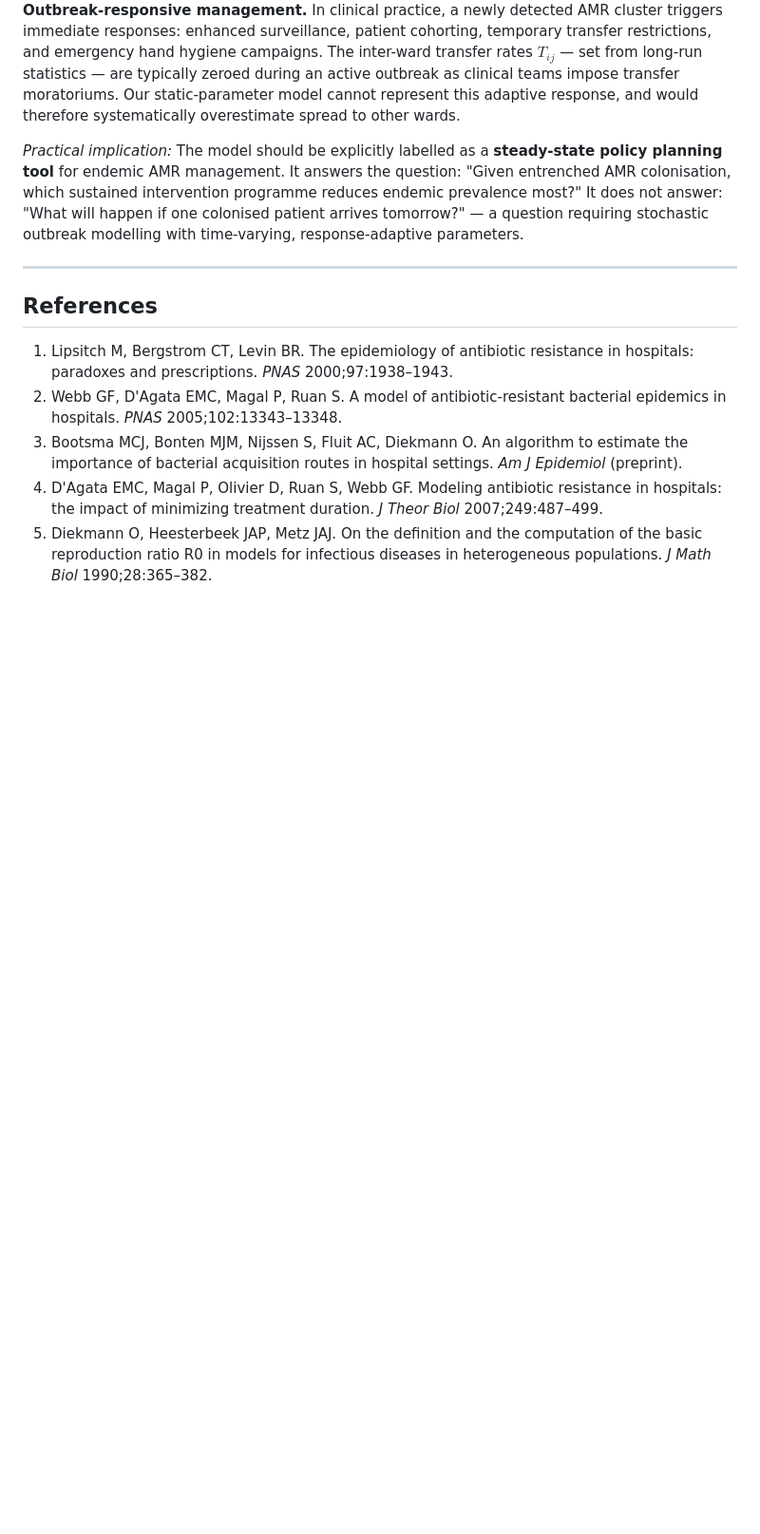
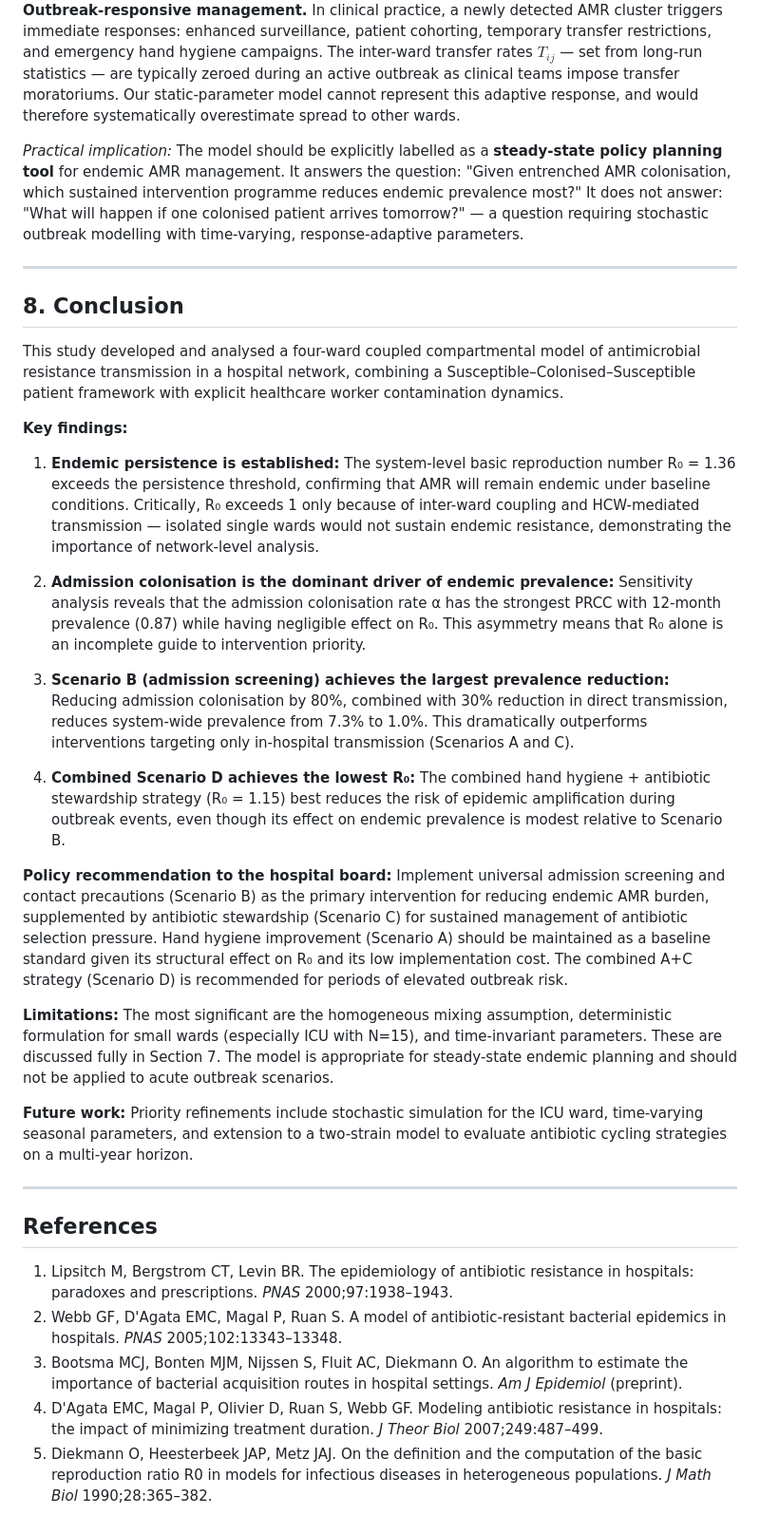
Before and after one commit to DDYYCCMMD/Nottingham_Mathematical_Modelling_Competition_2026, a Markdown page: 06_report/report_draft.md, the part around the change. Shown at 95% size. GitHub-like rendering; blank space fills up the shorter version.

```diff
--- a/06_report/report_draft.md
+++ b/06_report/report_draft.md
@@ -320,6 +320,28 @@ If applied to a *newly introduced* resistant strain (one colonised patient arriv
 
 ---
 
+## 8. Conclusion
+
+This study developed and analysed a four-ward coupled compartmental model of antimicrobial resistance transmission in a hospital network, combining a Susceptible–Colonised–Susceptible patient framework with explicit healthcare worker contamination dynamics.
+
+**Key findings:**
+
+1. **Endemic persistence is established:** The system-level basic reproduction number R₀ = 1.36 exceeds the persistence threshold, confirming that AMR will remain endemic under baseline conditions. Critically, R₀ exceeds 1 only because of inter-ward coupling and HCW-mediated transmission — isolated single wards would not sustain endemic resistance, demonstrating the importance of network-level analysis.
+
+2. **Admission colonisation is the dominant driver of endemic prevalence:** Sensitivity analysis reveals that the admission colonisation rate α has the strongest PRCC with 12-month prevalence (0.87) while having negligible effect on R₀. This asymmetry means that R₀ alone is an incomplete guide to intervention priority.
+
+3. **Scenario B (admission screening) achieves the largest prevalence reduction:** Reducing admission colonisation by 80%, combined with 30% reduction in direct transmission, reduces system-wide prevalence from 7.3% to 1.0%. This dramatically outperforms interventions targeting only in-hospital transmission (Scenarios A and C).
+
+4. **Combined Scenario D achieves the lowest R₀:** The combined hand hygiene + antibiotic stewardship strategy (R₀ = 1.15) best reduces the risk of epidemic amplification during outbreak events, even though its effect on endemic prevalence is modest relative to Scenario B.
+
+**Policy recommendation to the hospital board:** Implement universal admission screening and contact precautions (Scenario B) as the primary intervention for reducing endemic AMR burden, supplemented by antibiotic stewardship (Scenario C) for sustained management of antibiotic selection pressure. Hand hygiene improvement (Scenario A) should be maintained as a baseline standard given its structural effect on R₀ and its low implementation cost. The combined A+C strategy (Scenario D) is recommended for periods of elevated outbreak risk.
+
+**Limitations:** The most significant are the homogeneous mixing assumption, deterministic formulation for small wards (especially ICU with N=15), and time-invariant parameters. These are discussed fully in Section 7. The model is appropriate for steady-state endemic planning and should not be applied to acute outbreak scenarios.
+
+**Future work:** Priority refinements include stochastic simulation for the ICU ward, time-varying seasonal parameters, and extension to a two-strain model to evaluate antibiotic cycling strategies on a multi-year horizon.
+
+---
+
 ## References
 
 1. Lipsitch M, Bergstrom CT, Levin BR. The epidemiology of antibiotic resistance in hospitals: paradoxes and prescriptions. *PNAS* 2000;97:1938–1943.
```
Also changed, not shown: 07_presentation/slides_outline.md (added, +148 -0 lines), 08_submission/AI_Use_Statement.md (added, +75 -0 lines).
